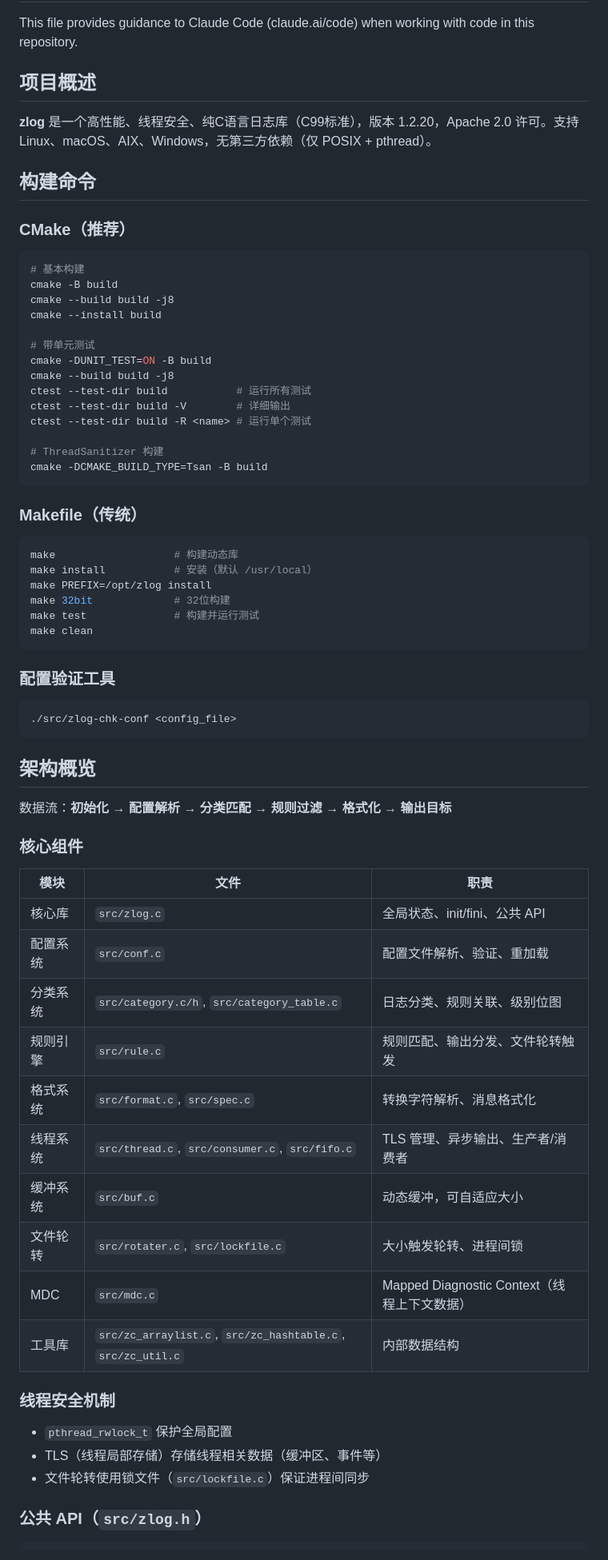
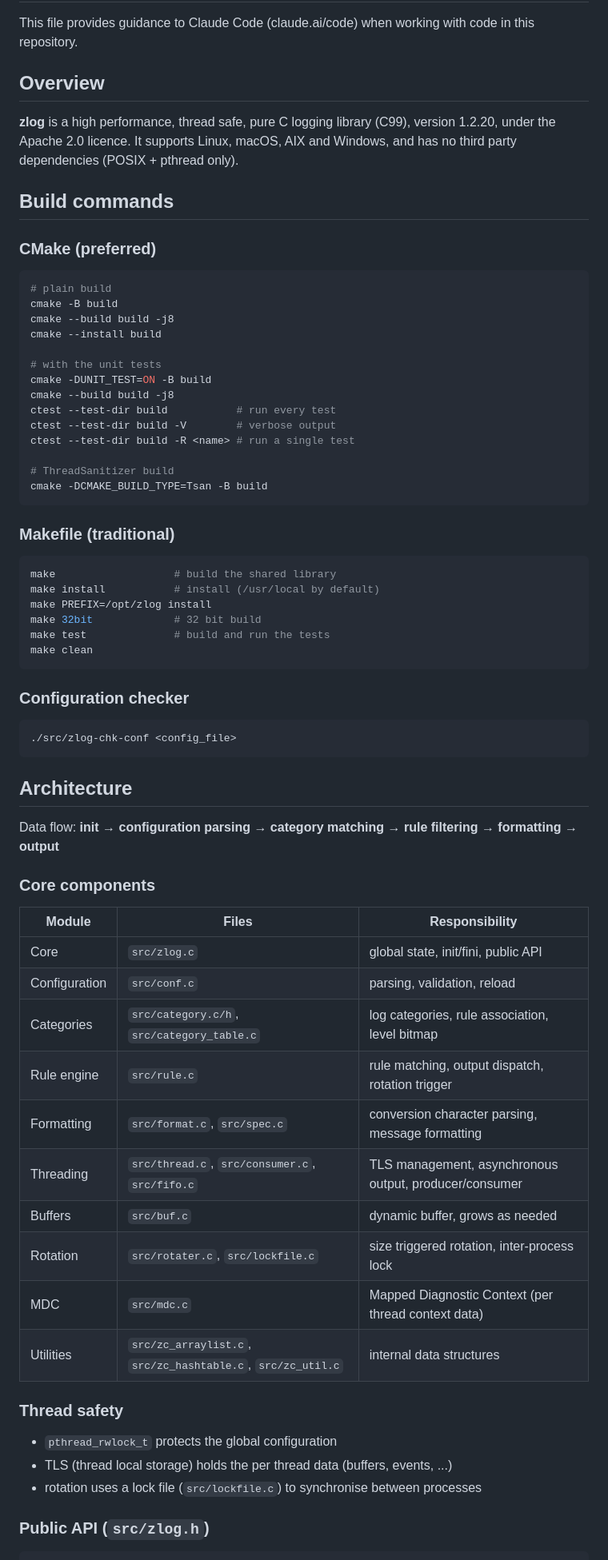
Before and after one commit to HardySimpson/zlog, a Markdown page: CLAUDE.md, the part around one of its changes. Shown at 80% size. Drawn GitHub-style.

````diff
--- a/CLAUDE.md
+++ b/CLAUDE.md
@@ -2,73 +2,73 @@
 
 This file provides guidance to Claude Code (claude.ai/code) when working with code in this repository.
 
-## 项目概述
+## Overview
 
-**zlog** 是一个高性能、线程安全、纯C语言日志库（C99标准），版本 1.2.20，Apache 2.0 许可。支持 Linux、macOS、AIX、Windows，无第三方依赖（仅 POSIX + pthread）。
+**zlog** is a high performance, thread safe, pure C logging library (C99), version 1.2.20, under the Apache 2.0 licence. It supports Linux, macOS, AIX and Windows, and has no third party dependencies (POSIX + pthread only).
 
-## 构建命令
+## Build commands
 
-### CMake（推荐）
+### CMake (preferred)
 
 ```bash
-# 基本构建
+# plain build
 cmake -B build
 cmake --build build -j8
 cmake --install build
 
-# 带单元测试
+# with the unit tests
 cmake -DUNIT_TEST=ON -B build
 cmake --build build -j8
-ctest --test-dir build           # 运行所有测试
-ctest --test-dir build -V        # 详细输出
-ctest --test-dir build -R <name> # 运行单个测试
+ctest --test-dir build           # run every test
+ctest --test-dir build -V        # verbose output
+ctest --test-dir build -R <name> # run a single test
 
-# ThreadSanitizer 构建
+# ThreadSanitizer build
 cmake -DCMAKE_BUILD_TYPE=Tsan -B build
 ```
 
-### Makefile（传统）
+### Makefile (traditional)
 
 ```bash
-make                   # 构建动态库
-make install           # 安装（默认 /usr/local）
+make                   # build the shared library
+make install           # install (/usr/local by default)
 make PREFIX=/opt/zlog install
-make 32bit             # 32位构建
-make test              # 构建并运行测试
+make 32bit             # 32 bit build
+make test              # build and run the tests
 make clean
 ```
 
-### 配置验证工具
+### Configuration checker
 
 ```bash
 ./src/zlog-chk-conf <config_file>
 ```
 
-## 架构概览
+## Architecture
 
-数据流：**初始化** → **配置解析** → **分类匹配** → **规则过滤** → **格式化** → **输出目标**
+Data flow: **init** → **configuration parsing** → **category matching** → **rule filtering** → **formatting** → **output**
 
-### 核心组件
+### Core components
 
-| 模块 | 文件 | 职责 |
-|------|------|------|
-| 核心库 | `src/zlog.c` | 全局状态、init/fini、公共 API |
-| 配置系统 | `src/conf.c` | 配置文件解析、验证、重加载 |
-| 分类系统 | `src/category.c/h`, `src/category_table.c` | 日志分类、规则关联、级别位图 |
-| 规则引擎 | `src/rule.c` | 规则匹配、输出分发、文件轮转触发 |
-| 格式系统 | `src/format.c`, `src/spec.c` | 转换字符解析、消息格式化 |
-| 线程系统 | `src/thread.c`, `src/consumer.c`, `src/fifo.c` | TLS 管理、异步输出、生产者/消费者 |
-| 缓冲系统 | `src/buf.c` | 动态缓冲，可自适应大小 |
-| 文件轮转 | `src/rotater.c`, `src/lockfile.c` | 大小触发轮转、进程间锁 |
-| MDC | `src/mdc.c` | Mapped Diagnostic Context（线程上下文数据） |
-| 工具库 | `src/zc_arraylist.c`, `src/zc_hashtable.c`, `src/zc_util.c` | 内部数据结构 |
+| Module | Files | Responsibility |
+|--------|-------|----------------|
+| Core | `src/zlog.c` | global state, init/fini, public API |
+| Configuration | `src/conf.c` | parsing, validation, reload |
+| Categories | `src/category.c/h`, `src/category_table.c` | log categories, rule association, level bitmap |
+| Rule engine | `src/rule.c` | rule matching, output dispatch, rotation trigger |
+| Formatting | `src/format.c`, `src/spec.c` | conversion character parsing, message formatting |
+| Threading | `src/thread.c`, `src/consumer.c`, `src/fifo.c` | TLS management, asynchronous output, producer/consumer |
+| Buffers | `src/buf.c` | dynamic buffer, grows as needed |
+| Rotation | `src/rotater.c`, `src/lockfile.c` | size triggered rotation, inter-process lock |
+| MDC | `src/mdc.c` | Mapped Diagnostic Context (per thread context data) |
+| Utilities | `src/zc_arraylist.c`, `src/zc_hashtable.c`, `src/zc_util.c` | internal data structures |
 
-### 线程安全机制
+### Thread safety
 
-- `pthread_rwlock_t` 保护全局配置
-- TLS（线程局部存储）存储线程相关数据（缓冲区、事件等）
-- 文件轮转使用锁文件（`src/lockfile.c`）保证进程间同步
+- `pthread_rwlock_t` protects the global configuration
+- TLS (thread local storage) holds the per thread data (buffers, events, ...)
+- rotation uses a lock file (`src/lockfile.c`) to synchronise between processes
 
-### 公共 API（`src/zlog.h`）
+### Public API (`src/zlog.h`)
 
 ```c
````
Also changed, not shown: other parts of CLAUDE.md (+31 -27 lines).
